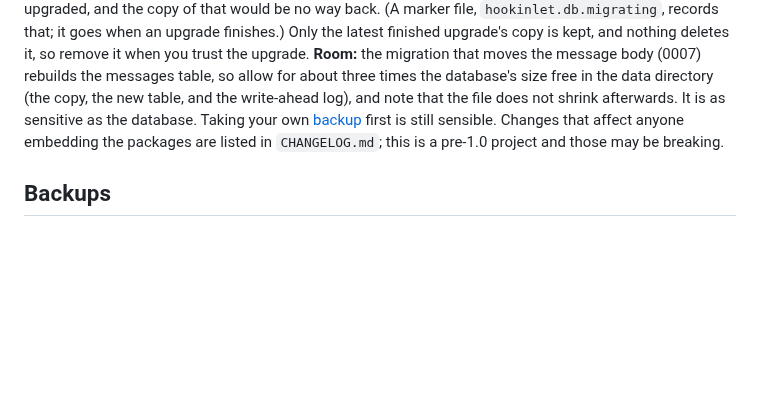
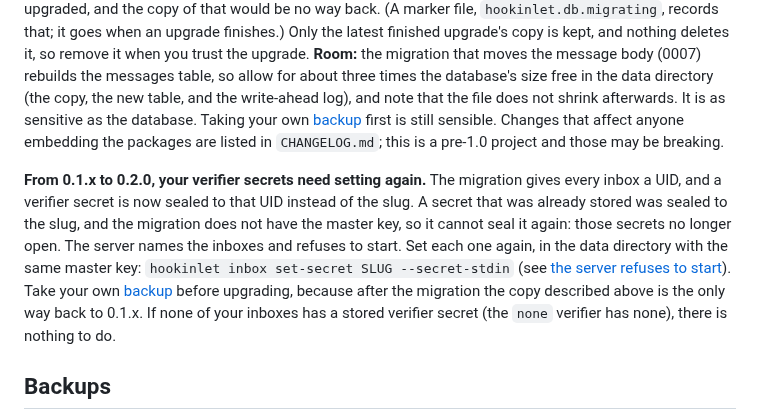
Before and after one commit to hookinlet/hookinlet, a Markdown page: docs/deploying.md, the part around the change. GitHub-like rendering; blank space fills up the shorter version.

Commit message:
Say in the upgrade notes that 0.2.0 needs verifier secrets set again
The 0.2.0 migration cannot re-seal stored verifier secrets to the new inbox UID, so
they stop opening and the server refuses to start until each is set again. This was
only in CHANGELOG.md. Add it to the Upgrading section, with the backup advice and the
fix, and link the troubleshooting entry.

```diff
--- a/docs/deploying.md
+++ b/docs/deploying.md
@@ -404,6 +404,16 @@ sensible. Changes that affect anyone
 embedding the packages are listed in `CHANGELOG.md`; this is a pre-1.0 project
 and those may be breaking.
 
+**From 0.1.x to 0.2.0, your verifier secrets need setting again.** The migration gives every inbox a
+UID, and a verifier secret is now sealed to that UID instead of the slug. A secret that was already stored was
+sealed to the slug, and the migration does not have the master key, so it cannot seal it again: those secrets no
+longer open. The server names the inboxes and refuses to start. Set each one again, in the data
+directory with the same master key: `hookinlet inbox set-secret SLUG --secret-stdin` (see
+[the server refuses to start](troubleshooting.md#the-server-refuses-to-start)). Take your own
+[backup](admin.md#backups) before upgrading, because after the migration the copy described above is the only way
+back to 0.1.x. If none of your inboxes has a stored verifier secret (the `none` verifier has none), there is nothing to
+do.
+
 ## Backups
 
 `GET /v1/admin/backup`, `hookinlet backup --out FILE`, or copying the data
```
